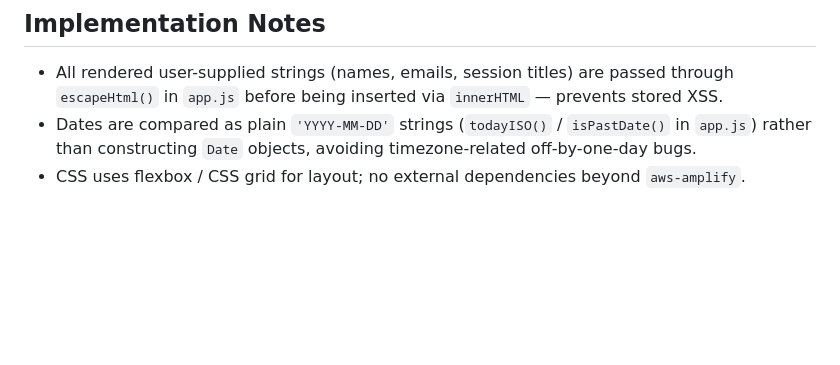
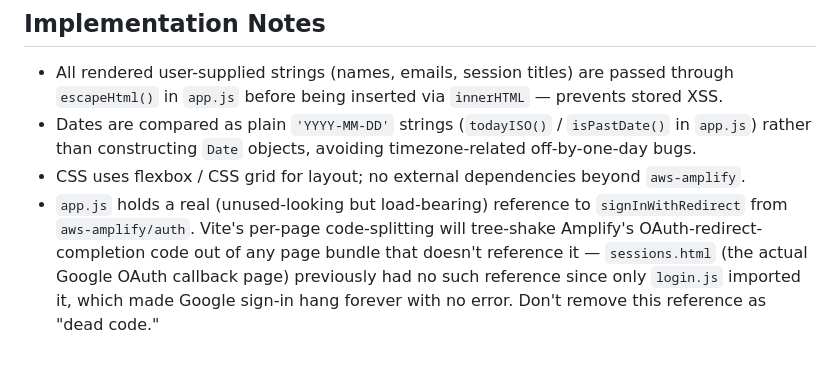
Before and after one commit to gorpinyu/smocking-puck, a Markdown page: CLAUDE.md, the part around the change. GitHub-like rendering; blank space fills up the shorter version.

Commit message:
Document the signInWithRedirect tree-shaking gotcha in CLAUDE.md
Guards against a future cleanup pass removing app.js's reference to
signInWithRedirect as apparently-dead code, which would silently
reintroduce the Google sign-in hang this session spent a long time
tracking down.

```diff
--- a/CLAUDE.md
+++ b/CLAUDE.md
@@ -116,3 +116,4 @@ Schema defined in `amplify/data/resource.ts`.
 - All rendered user-supplied strings (names, emails, session titles) are passed through `escapeHtml()` in `app.js` before being inserted via `innerHTML` — prevents stored XSS.
 - Dates are compared as plain `'YYYY-MM-DD'` strings (`todayISO()` / `isPastDate()` in `app.js`) rather than constructing `Date` objects, avoiding timezone-related off-by-one-day bugs.
 - CSS uses flexbox / CSS grid for layout; no external dependencies beyond `aws-amplify`.
+- `app.js` holds a real (unused-looking but load-bearing) reference to `signInWithRedirect` from `aws-amplify/auth`. Vite's per-page code-splitting will tree-shake Amplify's OAuth-redirect-completion code out of any page bundle that doesn't reference it — `sessions.html` (the actual Google OAuth callback page) previously had no such reference since only `login.js` imported it, which made Google sign-in hang forever with no error. Don't remove this reference as "dead code."
```
